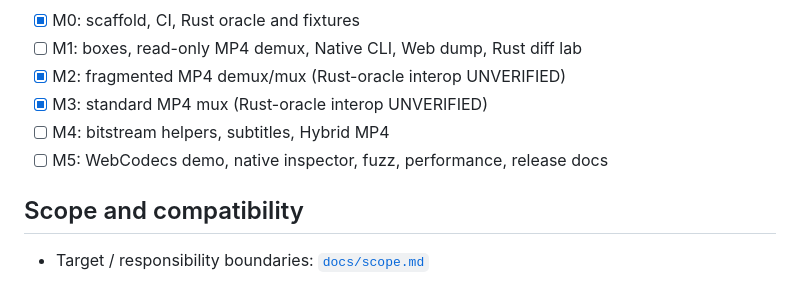
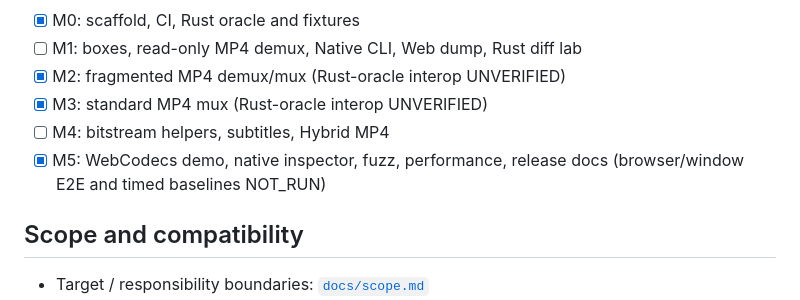
Before and after one commit to gpui-mbt/mp4.mbt, a Markdown page: README.mbt.md, the part around the change. Rendered like a GitHub page.

Commit message:
docs: mark M5 implementation status

```diff
--- a/README.mbt.md
+++ b/README.mbt.md
@@ -16,7 +16,7 @@ for the plan and current progress. Unsupported features are never described here
 - [x] M2: fragmented MP4 demux/mux (Rust-oracle interop UNVERIFIED)
 - [x] M3: standard MP4 mux (Rust-oracle interop UNVERIFIED)
 - [ ] M4: bitstream helpers, subtitles, Hybrid MP4
-- [ ] M5: WebCodecs demo, native inspector, fuzz, performance, release docs
+- [x] M5: WebCodecs demo, native inspector, fuzz, performance, release docs (browser/window E2E and timed baselines NOT_RUN)
 
 ## Scope and compatibility
 
```
